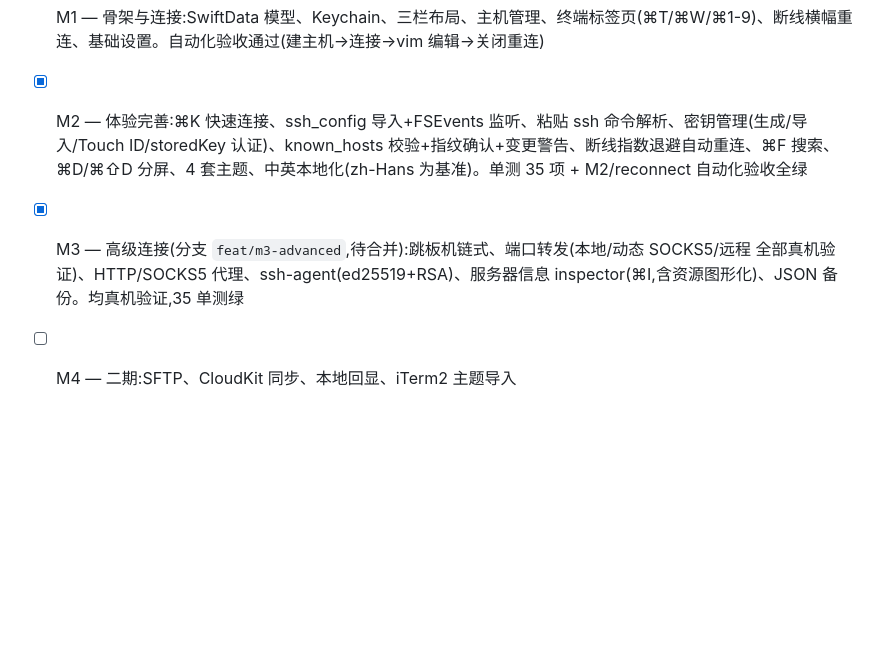
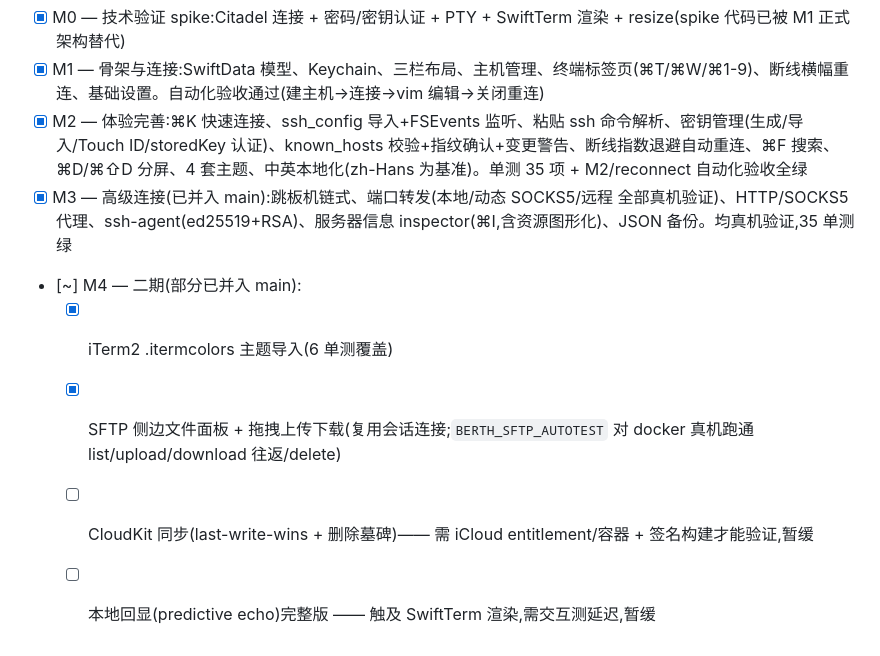
Before and after one commit to xinghelee/Berth, a Markdown page: CLAUDE.md, the part around the change. Drawn GitHub-style; blank space fills up the shorter version.

Commit message:
docs: mark M4 status (iTerm2 import + SFTP done & merged)
M3 已并入 main;M4 完成并合并 iTerm2 主题导入与 SFTP 文件面板,
CloudKit 同步与本地回显完整版仍待外部条件(iCloud 配置 / 交互测延迟)。

Co-Authored-By: Claude Opus 4.8 <noreply@anthropic.com>
Claude-Session: https://claude.ai/code/session_01MeSXNeYahJnLULH2drwPDe

```diff
--- a/CLAUDE.md
+++ b/CLAUDE.md
@@ -69,5 +69,9 @@ BERTH_M1_AUTOTEST=1 BERTH_TRANSIENT_STORE=1 \
 - [x] M0 — 技术验证 spike:Citadel 连接 + 密码/密钥认证 + PTY + SwiftTerm 渲染 + resize(spike 代码已被 M1 正式架构替代)
 - [x] M1 — 骨架与连接:SwiftData 模型、Keychain、三栏布局、主机管理、终端标签页(⌘T/⌘W/⌘1-9)、断线横幅重连、基础设置。自动化验收通过(建主机→连接→vim 编辑→关闭重连)
 - [x] M2 — 体验完善:⌘K 快速连接、ssh_config 导入+FSEvents 监听、粘贴 ssh 命令解析、密钥管理(生成/导入/Touch ID/storedKey 认证)、known_hosts 校验+指纹确认+变更警告、断线指数退避自动重连、⌘F 搜索、⌘D/⌘⇧D 分屏、4 套主题、中英本地化(zh-Hans 为基准)。单测 35 项 + M2/reconnect 自动化验收全绿
-- [x] M3 — 高级连接(分支 `feat/m3-advanced`,待合并):跳板机链式、端口转发(本地/动态 SOCKS5/远程 全部真机验证)、HTTP/SOCKS5 代理、ssh-agent(ed25519+RSA)、服务器信息 inspector(⌘I,含资源图形化)、JSON 备份。均真机验证,35 单测绿
-- [ ] M4 — 二期:SFTP、CloudKit 同步、本地回显、iTerm2 主题导入
+- [x] M3 — 高级连接(已并入 main):跳板机链式、端口转发(本地/动态 SOCKS5/远程 全部真机验证)、HTTP/SOCKS5 代理、ssh-agent(ed25519+RSA)、服务器信息 inspector(⌘I,含资源图形化)、JSON 备份。均真机验证,35 单测绿
+- [~] M4 — 二期(部分已并入 main):
+  - [x] iTerm2 .itermcolors 主题导入(6 单测覆盖)
+  - [x] SFTP 侧边文件面板 + 拖拽上传下载(复用会话连接;`BERTH_SFTP_AUTOTEST` 对 docker 真机跑通 list/upload/download 往返/delete)
+  - [ ] CloudKit 同步(last-write-wins + 删除墓碑)—— 需 iCloud entitlement/容器 + 签名构建才能验证,暂缓
+  - [ ] 本地回显(predictive echo)完整版 —— 触及 SwiftTerm 渲染,需交互测延迟,暂缓
```
